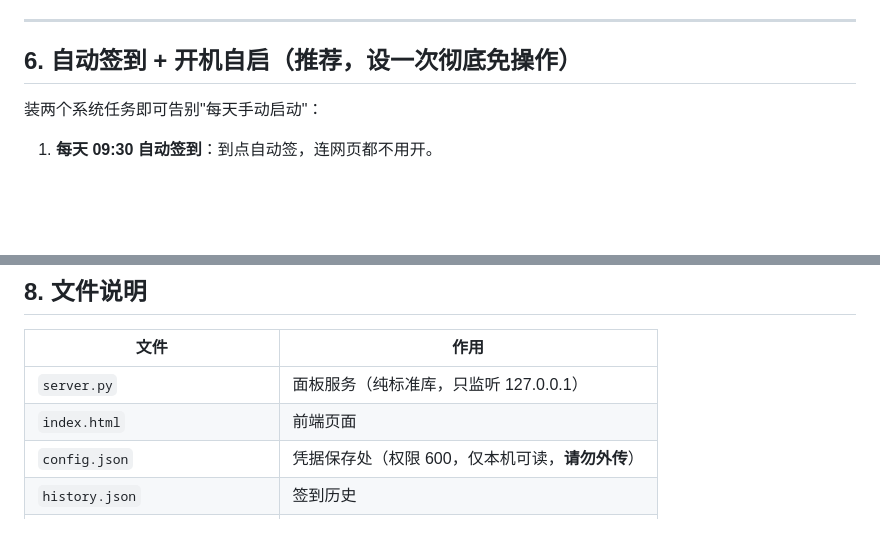
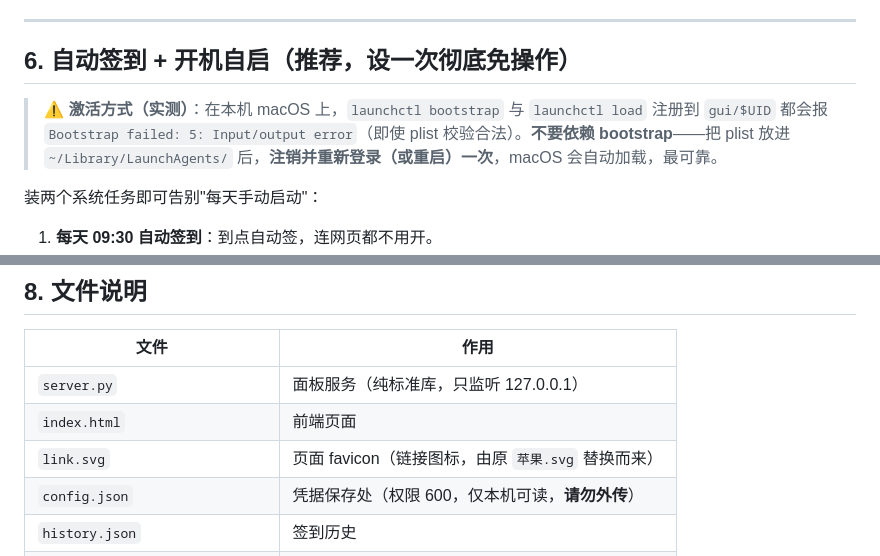
Before and after one commit to JUI456/One-click-sign-in-for-AI-agent, a Markdown page: 配置使用指南.md, 2 parts joined by grey strips. GitHub-like rendering; blank space fills up the shorter version.

```diff
--- a/配置使用指南.md
+++ b/配置使用指南.md
@@ -102,6 +102,8 @@ python3 server.py
 
 ## 6. 自动签到 + 开机自启（推荐，设一次彻底免操作）
 
+> ⚠️ **激活方式（实测）**：在本机 macOS 上，`launchctl bootstrap` 与 `launchctl load` 注册到 `gui/$UID` 都会报 `Bootstrap failed: 5: Input/output error`（即使 plist 校验合法）。**不要依赖 bootstrap**——把 plist 放进 `~/Library/LaunchAgents/` 后，**注销并重新登录（或重启）一次**，macOS 会自动加载，最可靠。
+
 装两个系统任务即可告别"每天手动启动"：
 
 1. **每天 09:30 自动签到**：到点自动签，连网页都不用开。
@@ -167,6 +169,7 @@ python3 server.py --checkin-now
 |---|---|
 | `server.py` | 面板服务（纯标准库，只监听 127.0.0.1） |
 | `index.html` | 前端页面 |
+| `link.svg` | 页面 favicon（链接图标，由原 `苹果.svg` 替换而来） |
 | `config.json` | 凭据保存处（权限 600，仅本机可读，**请勿外传**） |
 | `history.json` | 签到历史 |
 | `last_status.json` | 最近一次状态缓存（供前端读取） |
```
Also changed, not shown: AI一键运行指南.md (+1 -1 lines), README.md (+4 -1 lines).
